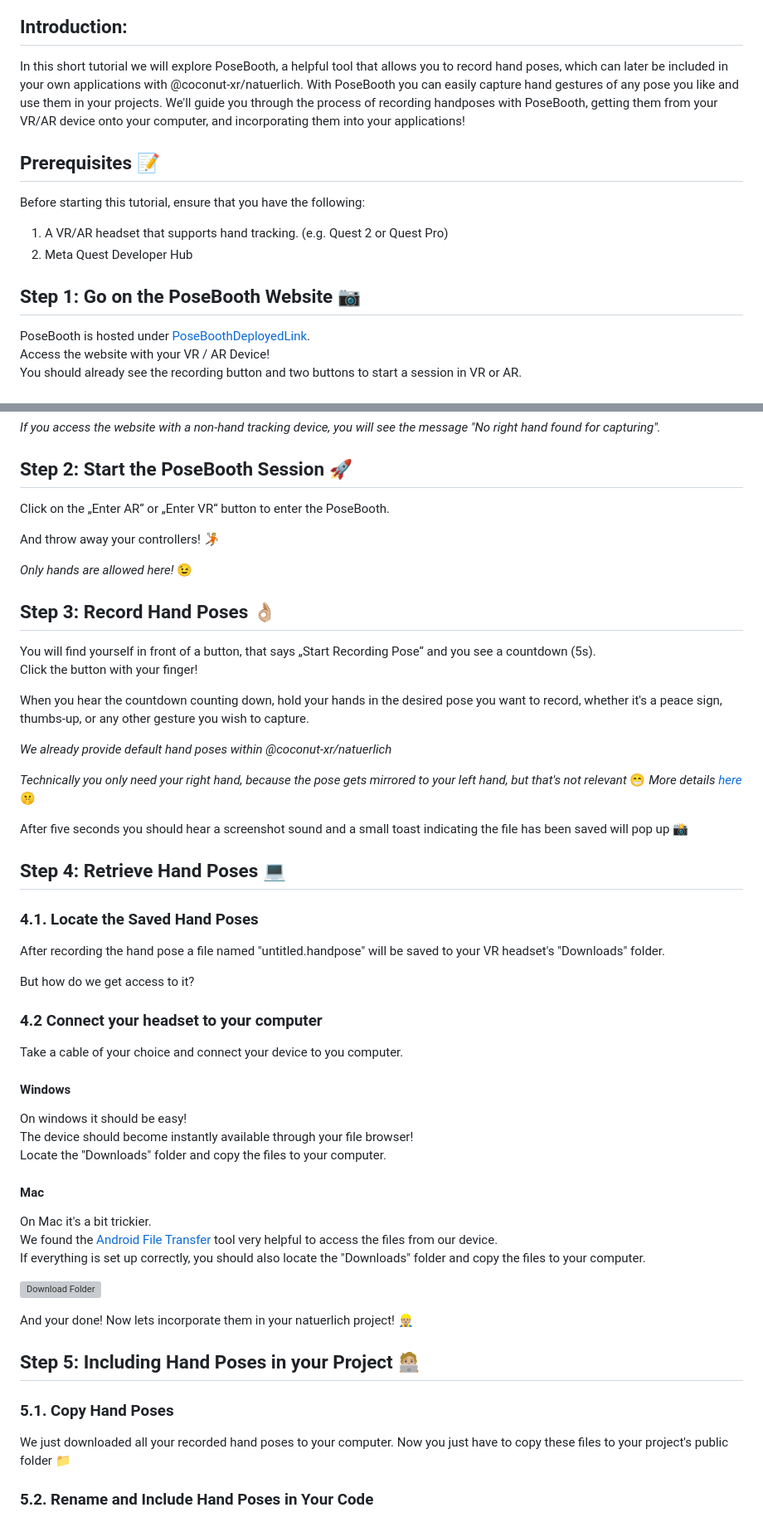
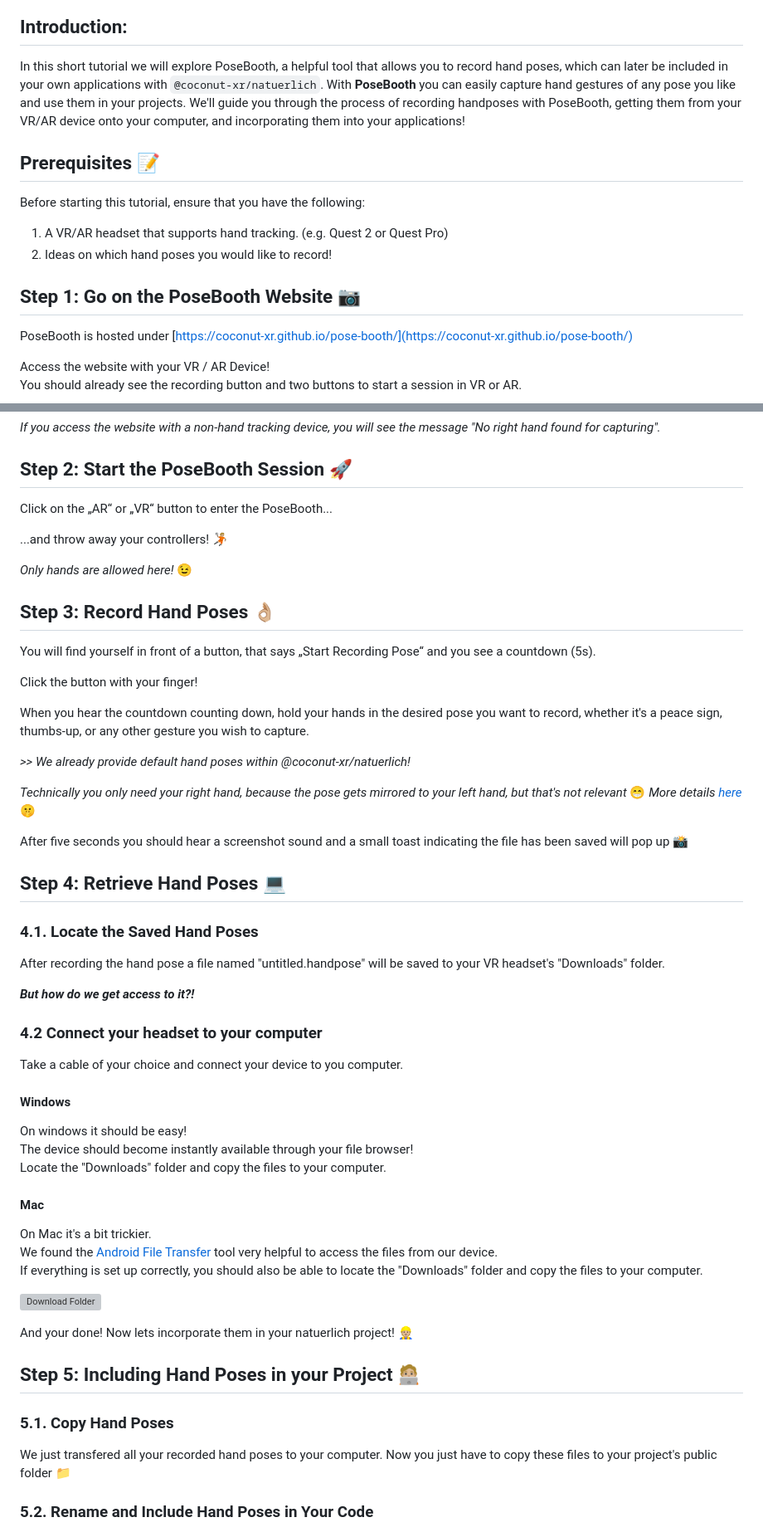
Before and after one commit to coconut-xr/pose-booth, a Markdown page: ReadMe.md, 2 parts joined by grey strips. Shown: that part at 83% size. Drawn GitHub-style; grey boxes are pictures that could not be loaded.

Commit message:
Update Readem

```diff
--- a/ReadMe.md
+++ b/ReadMe.md
@@ -6,18 +6,19 @@
 
 ## Introduction:
 
-In this short tutorial we will explore PoseBooth, a helpful tool that allows you to record hand poses, which can later be included in your own applications with @coconut-xr/natuerlich. With PoseBooth you can easily capture hand gestures of any pose you like and use them in your projects. We'll guide you through the process of recording handposes with PoseBooth, getting them from your VR/AR device onto your computer, and incorporating them into your applications!
+In this short tutorial we will explore PoseBooth, a helpful tool that allows you to record hand poses, which can later be included in your own applications with `@coconut-xr/natuerlich`. With **PoseBooth** you can easily capture hand gestures of any pose you like and use them in your projects. We'll guide you through the process of recording handposes with PoseBooth, getting them from your VR/AR device onto your computer, and incorporating them into your applications!
 
 ## Prerequisites 📝
 
 Before starting this tutorial, ensure that you have the following:
 
 1. A VR/AR headset that supports hand tracking. (e.g. Quest 2 or Quest Pro)
-2. Meta Quest Developer Hub
+2. Ideas on which hand poses you would like to record!
 
 ## Step 1: Go on the PoseBooth Website 📷
 
-PoseBooth is hosted under [PoseBoothDeployedLink]().
+PoseBooth is hosted under [https://coconut-xr.github.io/pose-booth/](https://coconut-xr.github.io/pose-booth/)
+
 Access the website with your VR / AR Device!
 You should already see the recording button and two buttons to start a session in VR or AR.
 
@@ -27,23 +28,24 @@ You should already see the recording button and two buttons to start a session i
 
 ## Step 2: Start the PoseBooth Session 🚀
 
-Click on the „Enter AR“  or „Enter VR“ button to enter the PoseBooth.
+Click on the „AR“  or „VR“ button to enter the PoseBooth...
 
-And throw away your controllers! 🤾🏼
+...and throw away your controllers! 🤾🏼
 
 *Only hands are allowed here!* 😉
 
 ## Step 3: Record Hand Poses 👌🏼
 
 You will find yourself in front of a button, that says „Start Recording Pose“ and you see a countdown (5s).
+
 Click the button with your finger!
 
 When you hear the countdown counting down, hold your hands in the desired pose you want to record, whether it's a peace sign, thumbs-up, or any other gesture you wish to capture.
 
-*We already provide default hand poses within @coconut-xr/natuerlich*
+*>> We already provide default hand poses within @coconut-xr/natuerlich!*
 
 *Technically you only need your right hand, because the pose gets mirrored to your left hand, but that's not relevant* 😁
- *More details [here](https://coconut-xr.github.io/natuerlich/#/./poses)* 🤫
+*More details [here](https://coconut-xr.github.io/natuerlich/#/./poses)* 🤫
 
 After five seconds you should hear a screenshot sound and a small toast indicating the file has been saved will pop up 📸
 
@@ -53,7 +55,7 @@ After five seconds you should hear a screenshot sound and a small toast indicati
 
 After recording the hand pose a file named "untitled.handpose" will be saved to your VR headset's "Downloads" folder.
 
-But how do we get access to it?
+***But how do we get access to it?!***
 
 ### 4.2 Connect your headset to your computer
 
@@ -69,7 +71,7 @@ Locate the "Downloads" folder and copy the files to your computer.
 
 On Mac it's a bit trickier.
 We found the [Android File Transfer](https://www.android.com/filetransfer/) tool very helpful to access the files from our device.
-If everything is set up correctly, you should also locate the "Downloads" folder and copy the files to your computer.
+If everything is set up correctly, you should also be able to locate the "Downloads" folder and copy the files to your computer.
 
 ![Download Folder](./docs/images/downloads.png)
 
@@ -79,7 +81,7 @@ And your done! Now lets incorporate them in your natuerlich project! 👷🏼
 
 ### 5.1. Copy Hand Poses
 
-We just downloaded all your recorded hand poses to your computer. Now you just have to copy these files to your project's public folder 📁
+We just transfered all your recorded hand poses to your computer. Now you just have to copy these files to your project's public folder 📁
 
 ### 5.2. Rename and Include Hand Poses in Your Code
 
```
Also changed, not shown: other parts of ReadMe.md (+3 -0 lines).
